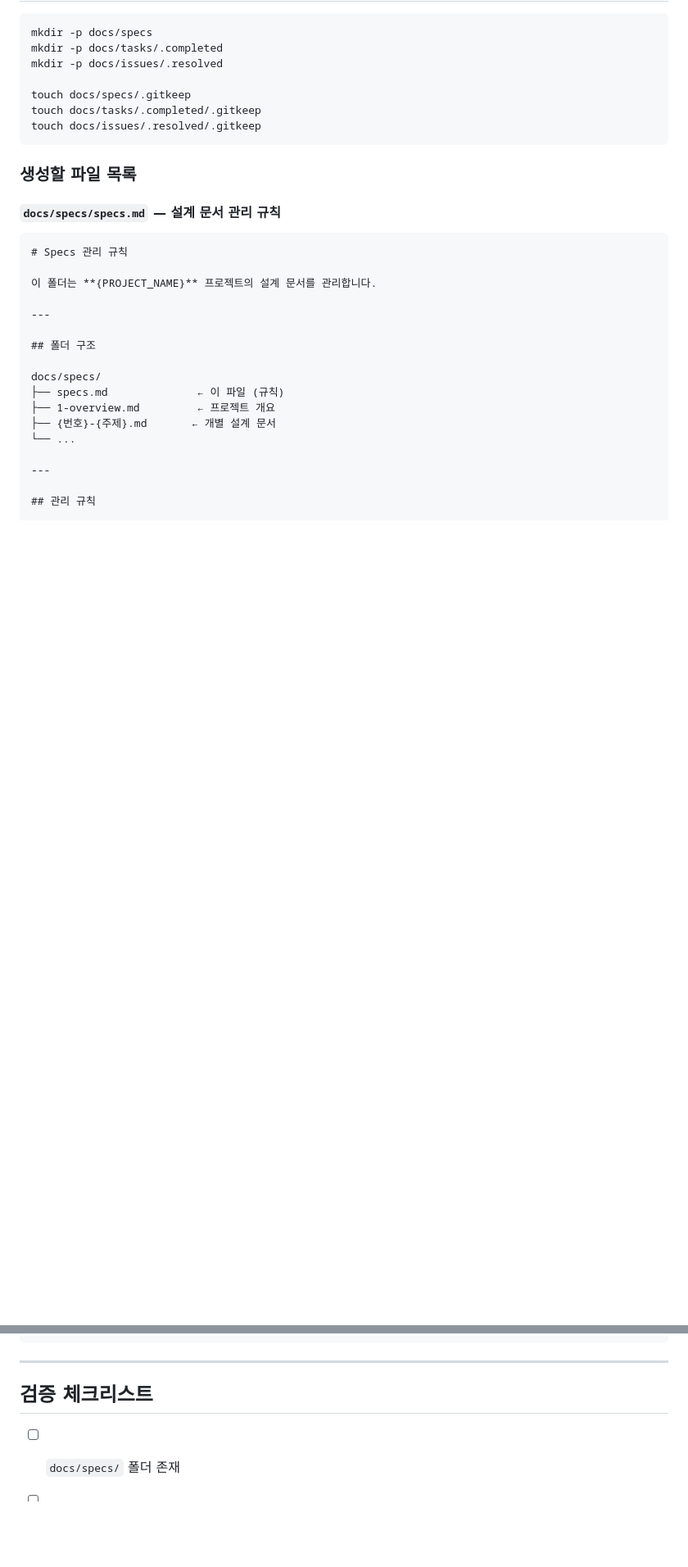
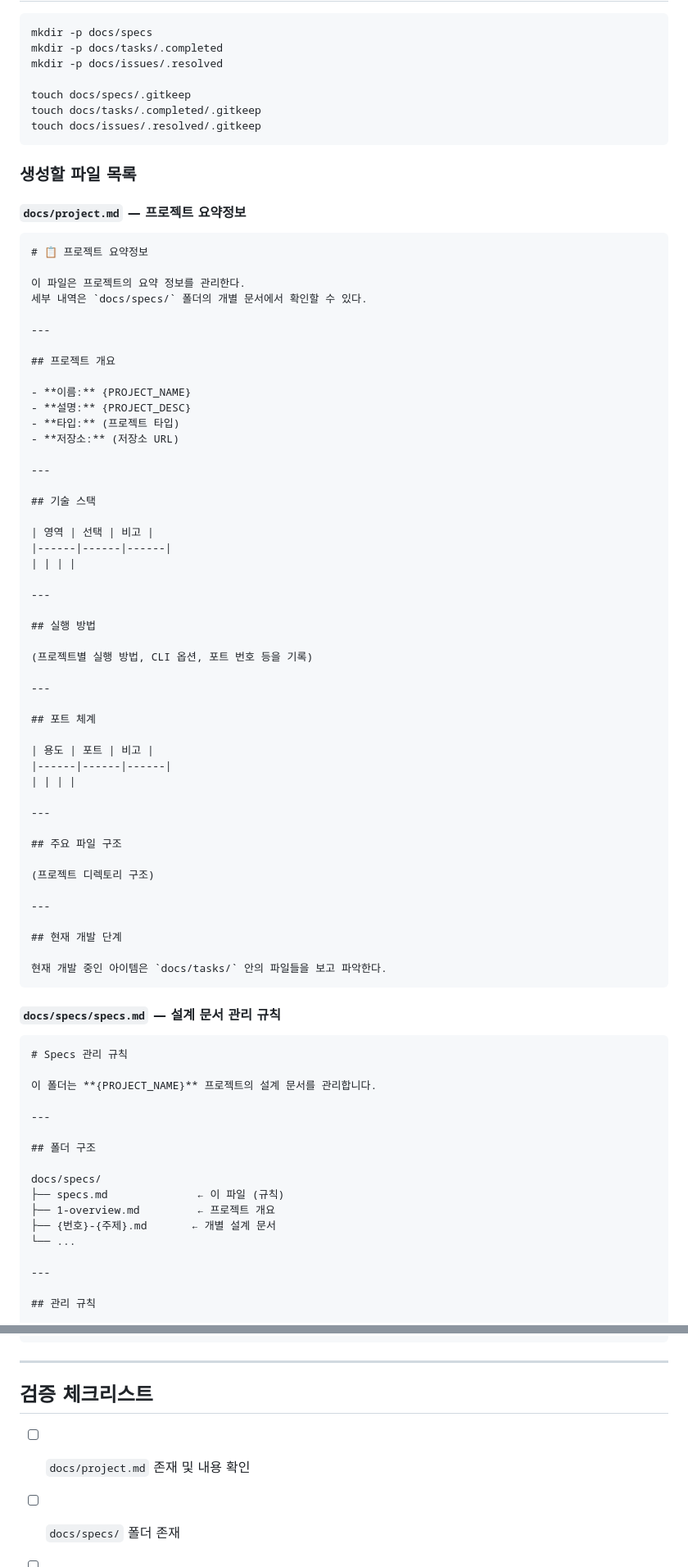
Before and after one commit to snow512/remote-web-finder, a Markdown page: project-init.md, 2 parts joined by grey strips. Shown at 82% size. Rendered like a GitHub page; blank space fills up the shorter version.

````diff
--- a/project-init.md
+++ b/project-init.md
@@ -33,6 +33,58 @@ touch docs/issues/.resolved/.gitkeep
 ```
 
 ### 생성할 파일 목록
+
+#### `docs/project.md` — 프로젝트 요약정보
+
+```markdown
+# 📋 프로젝트 요약정보
+
+이 파일은 프로젝트의 요약 정보를 관리한다.
+세부 내역은 `docs/specs/` 폴더의 개별 문서에서 확인할 수 있다.
+
+---
+
+## 프로젝트 개요
+
+- **이름:** {PROJECT_NAME}
+- **설명:** {PROJECT_DESC}
+- **타입:** (프로젝트 타입)
+- **저장소:** (저장소 URL)
+
+---
+
+## 기술 스택
+
+| 영역 | 선택 | 비고 |
+|------|------|------|
+| | | |
+
+---
+
+## 실행 방법
+
+(프로젝트별 실행 방법, CLI 옵션, 포트 번호 등을 기록)
+
+---
+
+## 포트 체계
+
+| 용도 | 포트 | 비고 |
+|------|------|------|
+| | | |
+
+---
+
+## 주요 파일 구조
+
+(프로젝트 디렉토리 구조)
+
+---
+
+## 현재 개발 단계
+
+현재 개발 중인 아이템은 `docs/tasks/` 안의 파일들을 보고 파악한다.
+```
 
 #### `docs/specs/specs.md` — 설계 문서 관리 규칙
 
@@ -296,6 +348,7 @@ mkdir -p .claude
 
 ## 검증 체크리스트
 
+- [ ] `docs/project.md` 존재 및 내용 확인
 - [ ] `docs/specs/` 폴더 존재
 - [ ] `docs/specs/specs.md` 존재 및 내용 확인
 - [ ] `docs/tasks/tasks.md` 존재 및 내용 확인
````
Also changed, not shown: CLAUDE.md (+7 -9 lines), docs/project.md (added, +92 -0 lines).
